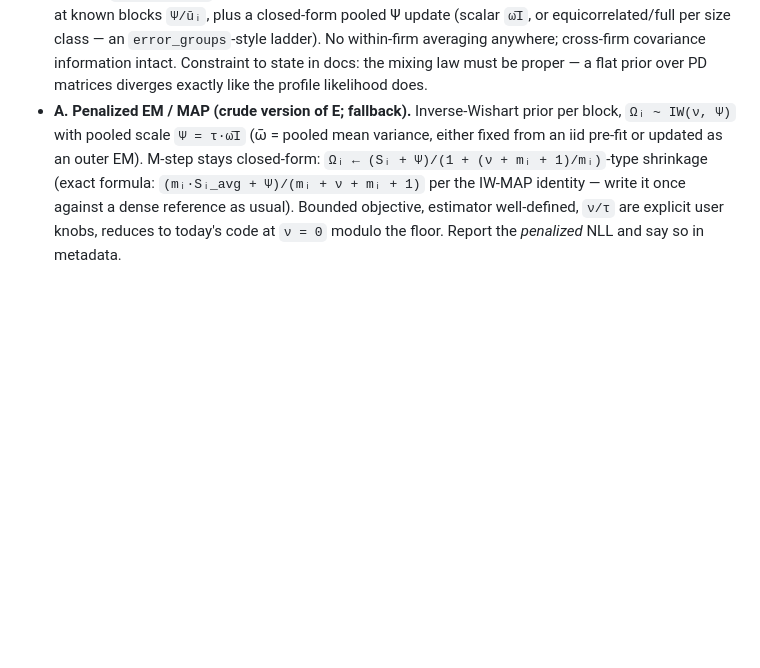
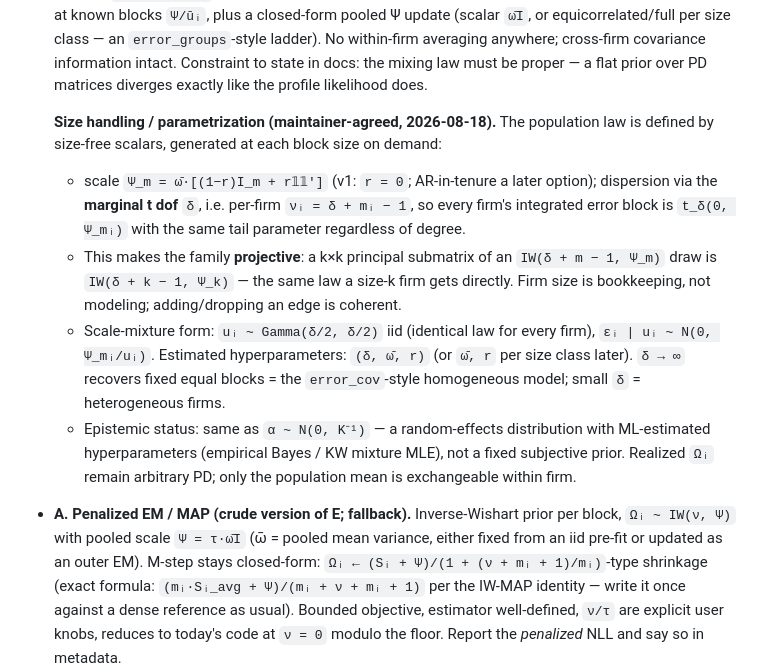
Before and after one commit to ulrichwohak/BipartiteGMRF.jl, a Markdown page: dev/notes/issue-112-free-error-blocks-plan.md, the part around the change. Rendered like a GitHub page; blank space fills up the shorter version.

Commit message:
docs: size-free parametrization of the Omega mixing law (projective IW, fixed t dof)
Population law from size-free scalars (delta, omega-bar, r); per-firm
nu_i = delta + m_i - 1 fixes the marginal t dof across degrees and makes the
IW family projective across block sizes. Scale-mixture form: one identical
Gamma(delta/2, delta/2) scalar per firm.

Co-Authored-By: Claude Fable 5 <noreply@anthropic.com>

```diff
--- a/dev/notes/issue-112-free-error-blocks-plan.md
+++ b/dev/notes/issue-112-free-error-blocks-plan.md
@@ -135,6 +135,26 @@ model is simply the wrong vehicle for that information.
   within-firm averaging anywhere; cross-firm covariance information intact.
   Constraint to state in docs: the mixing law must be proper — a flat prior
   over PD matrices diverges exactly like the profile likelihood does.
+
+  **Size handling / parametrization (maintainer-agreed, 2026-08-18).** The
+  population law is defined by size-free scalars, generated at each block size
+  on demand:
+  - scale `Ψ_m = ω̄·[(1−r)I_m + r𝟙𝟙']` (v1: `r = 0`; AR-in-tenure a later
+    option); dispersion via the **marginal t dof** `δ`, i.e. per-firm
+    `νᵢ = δ + mᵢ − 1`, so every firm's integrated error block is `t_δ(0, Ψ_mᵢ)`
+    with the same tail parameter regardless of degree.
+  - This makes the family **projective**: a k×k principal submatrix of an
+    `IW(δ + m − 1, Ψ_m)` draw is `IW(δ + k − 1, Ψ_k)` — the same law a size-k
+    firm gets directly. Firm size is bookkeeping, not modeling; adding/dropping
+    an edge is coherent.
+  - Scale-mixture form: `uᵢ ~ Gamma(δ/2, δ/2)` iid (identical law for every
+    firm), `εᵢ | uᵢ ~ N(0, Ψ_mᵢ/uᵢ)`. Estimated hyperparameters: `(δ, ω̄, r)`
+    (or `ω̄, r` per size class later). `δ → ∞` recovers fixed equal blocks =
+    the `error_cov`-style homogeneous model; small `δ` = heterogeneous firms.
+  - Epistemic status: same as `α ~ N(0, K⁻¹)` — a random-effects distribution
+    with ML-estimated hyperparameters (empirical Bayes / KW mixture MLE), not
+    a fixed subjective prior. Realized `Ωᵢ` remain arbitrary PD; only the
+    population mean is exchangeable within firm.
 - **A. Penalized EM / MAP (crude version of E; fallback).** Inverse-Wishart prior per block,
   `Ωᵢ ~ IW(ν, Ψ)` with pooled scale `Ψ = τ·ω̄I` (ω̄ = pooled mean variance,
   either fixed from an iid pre-fit or updated as an outer EM). M-step stays
```
